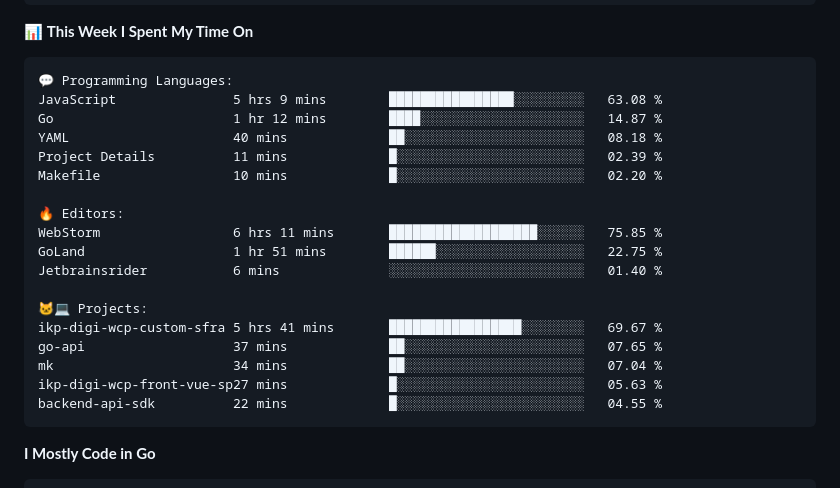
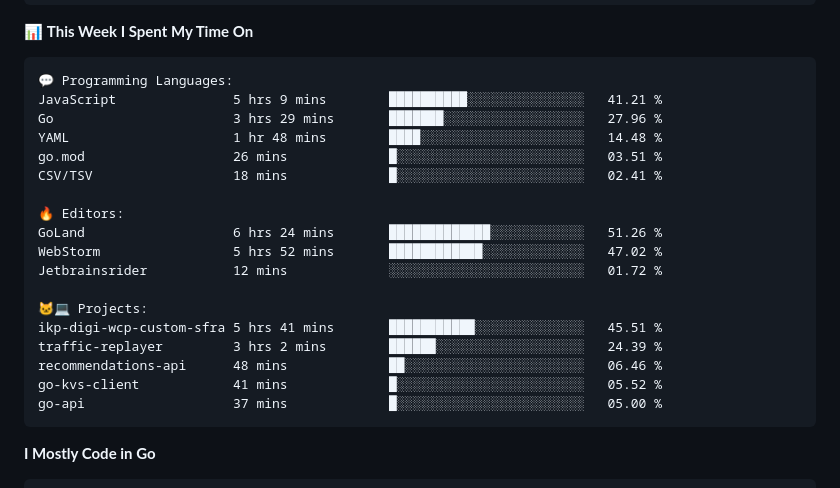
Before and after one commit to arielsrv/arielsrv, a Markdown page: README.md, the part around one of its changes. GitHub-like rendering.

Commit message:
Updated with Dev Metrics

````diff
--- a/README.md
+++ b/README.md
@@ -48,23 +48,23 @@ Sunday                   2287 commits        ████░░░░░░░
 
 ```text
 💬 Programming Languages:
-JavaScript               5 hrs 9 mins        ████████████████░░░░░░░░░   63.08 %
-Go                       1 hr 12 mins        ████░░░░░░░░░░░░░░░░░░░░░   14.87 %
-YAML                     40 mins             ██░░░░░░░░░░░░░░░░░░░░░░░   08.18 %
-Project Details          11 mins             █░░░░░░░░░░░░░░░░░░░░░░░░   02.39 %
-Makefile                 10 mins             █░░░░░░░░░░░░░░░░░░░░░░░░   02.20 %
+JavaScript               5 hrs 9 mins        ██████████░░░░░░░░░░░░░░░   41.21 %
+Go                       3 hrs 29 mins       ███████░░░░░░░░░░░░░░░░░░   27.96 %
+YAML                     1 hr 48 mins        ████░░░░░░░░░░░░░░░░░░░░░   14.48 %
+go.mod                   26 mins             █░░░░░░░░░░░░░░░░░░░░░░░░   03.51 %
+CSV/TSV                  18 mins             █░░░░░░░░░░░░░░░░░░░░░░░░   02.41 %
 
 🔥 Editors:
-WebStorm                 6 hrs 11 mins       ███████████████████░░░░░░   75.85 %
-GoLand                   1 hr 51 mins        ██████░░░░░░░░░░░░░░░░░░░   22.75 %
-Jetbrainsrider           6 mins              ░░░░░░░░░░░░░░░░░░░░░░░░░   01.40 %
+GoLand                   6 hrs 24 mins       █████████████░░░░░░░░░░░░   51.26 %
+WebStorm                 5 hrs 52 mins       ████████████░░░░░░░░░░░░░   47.02 %
+Jetbrainsrider           12 mins             ░░░░░░░░░░░░░░░░░░░░░░░░░   01.72 %
 
 🐱‍💻 Projects:
-ikp-digi-wcp-custom-sfra 5 hrs 41 mins       █████████████████░░░░░░░░   69.67 %
-go-api                   37 mins             ██░░░░░░░░░░░░░░░░░░░░░░░   07.65 %
-mk                       34 mins             ██░░░░░░░░░░░░░░░░░░░░░░░   07.04 %
-ikp-digi-wcp-front-vue-sp27 mins             █░░░░░░░░░░░░░░░░░░░░░░░░   05.63 %
-backend-api-sdk          22 mins             █░░░░░░░░░░░░░░░░░░░░░░░░   04.55 %
+ikp-digi-wcp-custom-sfra 5 hrs 41 mins       ███████████░░░░░░░░░░░░░░   45.51 %
+traffic-replayer         3 hrs 2 mins        ██████░░░░░░░░░░░░░░░░░░░   24.39 %
+recommendations-api      48 mins             ██░░░░░░░░░░░░░░░░░░░░░░░   06.46 %
+go-kvs-client            41 mins             █░░░░░░░░░░░░░░░░░░░░░░░░   05.52 %
+go-api                   37 mins             █░░░░░░░░░░░░░░░░░░░░░░░░   05.00 %
 ```
 
 **I Mostly Code in Go**
````
Also changed, not shown: other parts of README.md (+2 -2 lines).
